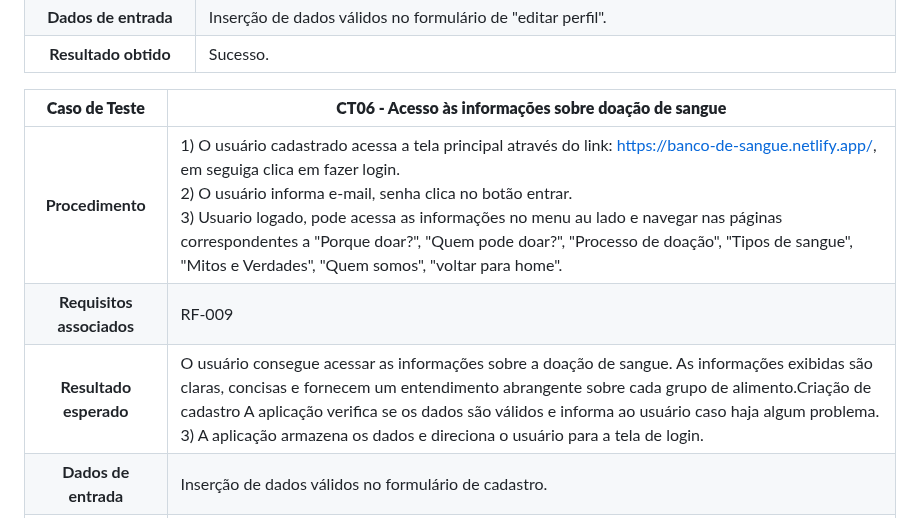
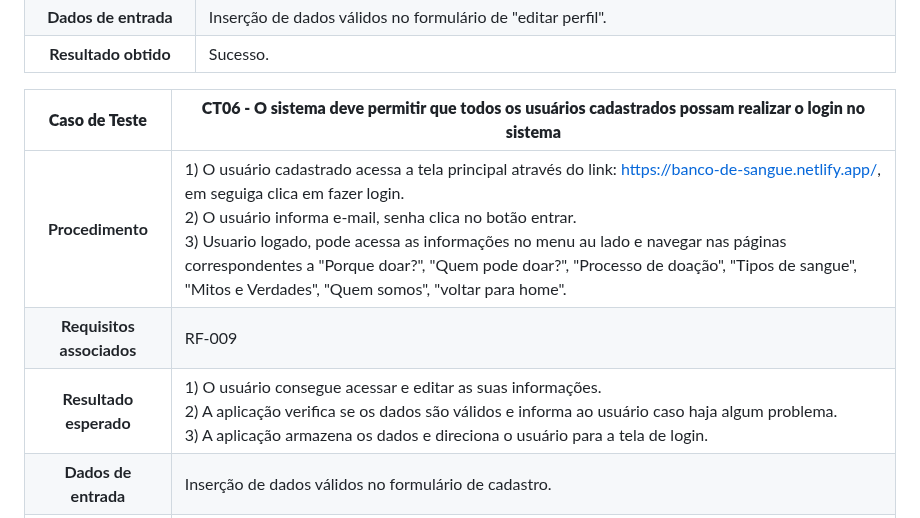
Before and after one commit to ICEI-PUC-Minas-PMV-SI/pmv-si-2023-1-e1-proj-web-t3-banco_de_sangue, a Markdown page: docs/tests.md, the part around the change. Drawn GitHub-style.

```diff
--- a/docs/tests.md
+++ b/docs/tests.md
@@ -65,11 +65,11 @@ Preencha a tabela com o plano dos testes. Para cada Caso de Teste (CT), associe
 **Dados de entrada** | Inserção de dados válidos no formulário de "editar perfil".
 **Resultado obtido** | Sucesso.
 
-**Caso de Teste** | **CT06 - Acesso às informações sobre doação de sangue**
+**Caso de Teste** | **CT06 - O sistema deve permitir que todos os usuários cadastrados possam realizar o login no sistema**
  :--------------: | ------------
 **Procedimento**  | 1) O usuário cadastrado acessa a tela principal através do link: https://banco-de-sangue.netlify.app/, em seguiga clica em fazer login.<br>2) O usuário informa e-mail, senha clica no botão entrar.<br>3) Usuario logado, pode acessa as informações no menu au lado e navegar nas páginas correspondentes a "Porque doar?", "Quem pode doar?", "Processo de doação", "Tipos de sangue", "Mitos e Verdades", "Quem somos", "voltar para home".
 **Requisitos associados** | RF-009
-**Resultado esperado** | O usuário consegue acessar as informações sobre a doação de sangue. As informações exibidas são claras, concisas e fornecem um entendimento abrangente sobre cada grupo de alimento.Criação de cadastro A aplicação verifica se os dados são válidos e informa ao usuário caso haja algum problema.<br> 3) A aplicação armazena os dados e direciona o usuário para a tela de login.
+**Resultado esperado** | 1) O usuário consegue acessar e editar as suas informações.<br> 2) A aplicação verifica se os dados são válidos e informa ao usuário caso haja algum problema.<br> 3) A aplicação armazena os dados e direciona o usuário para a tela de login.
 **Dados de entrada** | Inserção de dados válidos no formulário de cadastro.
 **Resultado obtido** | Sucesso.
 
```
